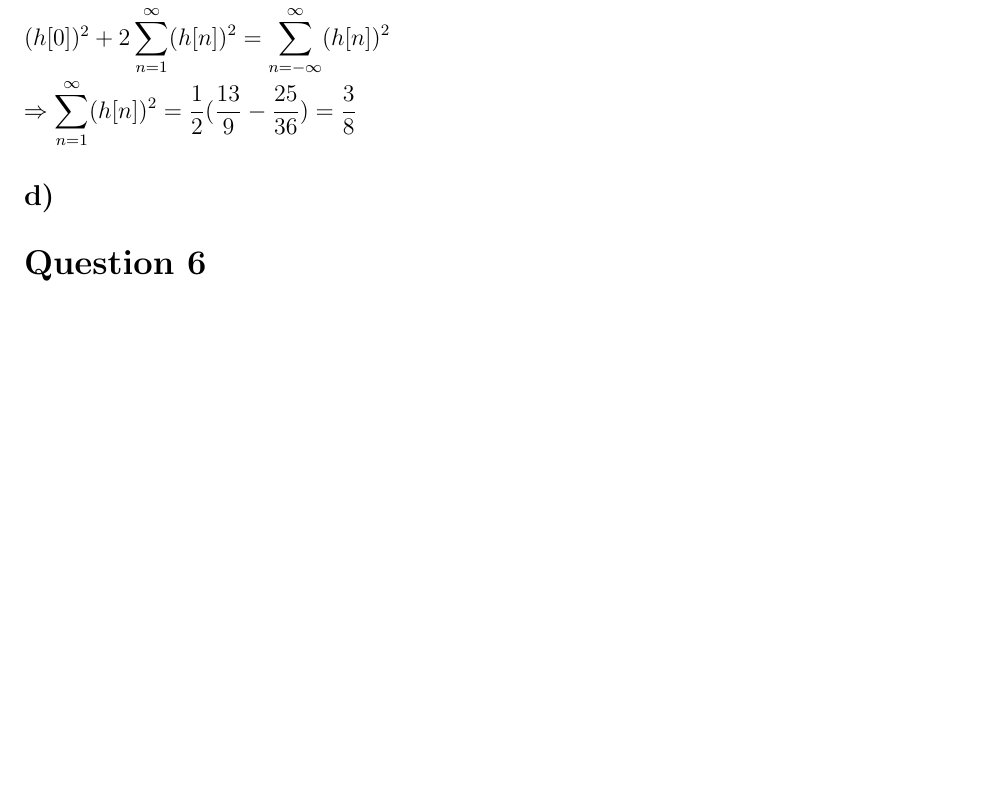
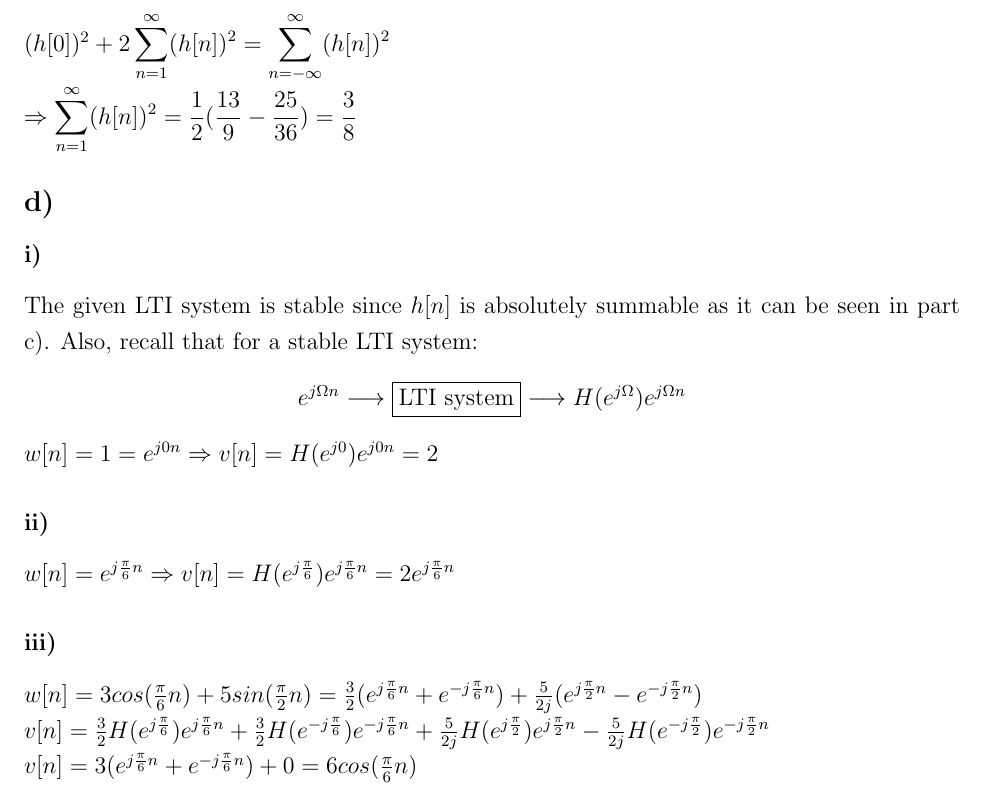
Before and after one commit to ienesb/EE301-Homeworks, a LaTeX problem sheet (hw3/hw3.tex): part of page 12 of 12, cut so that both start at the same text, the shorter picture padded with empty space. Compiled offline with pdfLaTeX.

Commit message:
question 5d added

```diff
--- a/hw3/hw3.tex
+++ b/hw3/hw3.tex
@@ -560,6 +560,22 @@ By linearity:
     \Rightarrow \displaystyle\sum_{n=1}^{\infty} (h[n])^{2} = \frac{1}{2} (\frac{13}{9} - \frac{25}{36}) = \frac{3}{8}
     \end{math}
     \subsection*{d)}
-    \section*{Question 6}
-
+    \subsubsection*{i)}
+    The given LTI system is stable since \(h[n]\) is absolutely summable as it can be seen in part c). Also, recall that for a stable LTI system:
+    \begin{center}
+\(e^{j\Omega n} \longrightarrow \boxed{\textrm{LTI system}} \longrightarrow H(e^{j \Omega}) e^{j\Omega n}\)
+\end{center}
+ \begin{math}
+   w[n] = 1 = e^{j0n} \Rightarrow v[n] = H(e^{j0})e^{j0n} = 2
+    \end{math}
+    \subsubsection*{ii)}
+     \begin{math}
+   w[n] = e^{j \frac{\pi}{6}n} \Rightarrow v[n] = H(e^{j\frac{\pi}{6}})e^{j \frac{\pi}{6}n}  = 2 e^{j \frac{\pi}{6}n}
+    \end{math}
+    \subsubsection*{iii)}
+    \begin{math}
+   w[n] = 3cos(\frac{\pi}{6} n) + 5sin(\frac{\pi}{2} n) = \frac{3}{2} (e^{j\frac{\pi}{6} n}+ e^{-j\frac{\pi}{6} n}) + \frac{5}{2j} (e^{j\frac{\pi}{2} n}-e^{-j\frac{\pi}{2} n})\\
+   v[n] = \frac{3}{2} H(e^{j\frac{\pi}{6}})e^{j \frac{\pi}{6}n} + \frac{3}{2} H(e^{-j\frac{\pi}{6}}) e^{-j \frac{\pi}{6}n} + \frac{5}{2j} H(e^{j\frac{\pi}{2}})e^{j \frac{\pi}{2}n} - \frac{5}{2j} H(e^{-j\frac{\pi}{2}})e^{-j \frac{\pi}{2}n} \\
+   v[n] = 3 (e^{j\frac{\pi}{6} n}+ e^{-j\frac{\pi}{6} n}) + 0 = 6cos(\frac{\pi}{6} n)
+    \end{math}
 \end{document}
```
Also changed, not shown: hw3/hw3.pdf.
